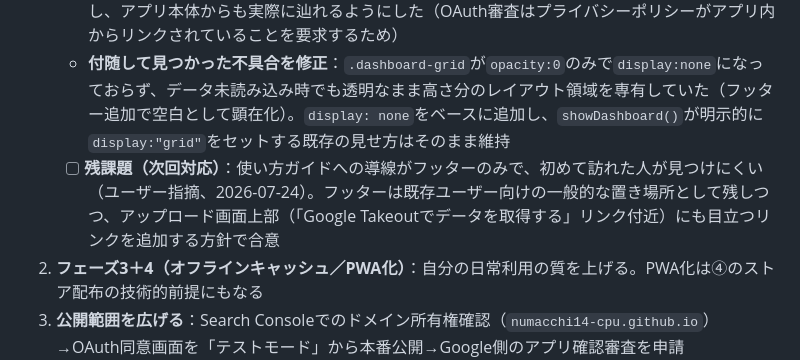
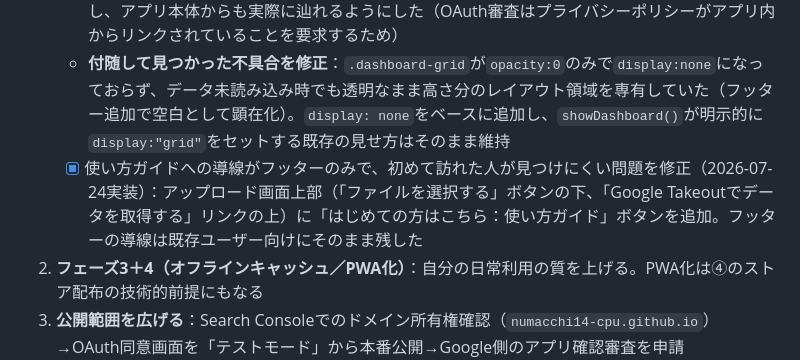
Before and after one commit to numacchi14-cpu/google-maps-dashboard, a Markdown page: SPEC.md, the part around the change. GitHub-like rendering.

Commit message:
docs: mark help guide discoverability follow-up as done

```diff
--- a/SPEC.md
+++ b/SPEC.md
@@ -258,7 +258,7 @@ GitHub Pagesで不特定多数に公開すること自体はGitHubの規約上
    - `privacy.html`（運営者情報、クライアントサイド完結の説明、Drive連携の`drive.file`スコープの範囲、Cookie/広告は現状未使用、CDN経由の外部サービス一覧）と`help.html`（Takeout取得手順、読み込み方、主要機能、よくあるQ&A）を新規作成。既存の`style.css`をそのまま読み込んで見た目を統一（`.doc-container`等の新規クラスを追加）
    - `index.html`にフッター（使い方ガイド／プライバシーポリシー／GitHubへのリンク）を追加し、アプリ本体からも実際に辿れるようにした（OAuth審査はプライバシーポリシーがアプリ内からリンクされていることを要求するため）
    - **付随して見つかった不具合を修正**：`.dashboard-grid`が`opacity:0`のみで`display:none`になっておらず、データ未読み込み時でも透明なまま高さ分のレイアウト領域を専有していた（フッター追加で空白として顕在化）。`display: none`をベースに追加し、`showDashboard()`が明示的に`display:"grid"`をセットする既存の見せ方はそのまま維持
-   - [ ] **残課題（次回対応）**：使い方ガイドへの導線がフッターのみで、初めて訪れた人が見つけにくい（ユーザー指摘、2026-07-24）。フッターは既存ユーザー向けの一般的な置き場所として残しつつ、アップロード画面上部（「Google Takeoutでデータを取得する」リンク付近）にも目立つリンクを追加する方針で合意
+   - [x] 使い方ガイドへの導線がフッターのみで、初めて訪れた人が見つけにくい問題を修正（2026-07-24実装）：アップロード画面上部（「ファイルを選択する」ボタンの下、「Google Takeoutでデータを取得する」リンクの上）に「はじめての方はこちら：使い方ガイド」ボタンを追加。フッターの導線は既存ユーザー向けにそのまま残した
 2. **フェーズ3＋4（オフラインキャッシュ／PWA化）**：自分の日常利用の質を上げる。PWA化は④のストア配布の技術的前提にもなる
 3. **公開範囲を広げる**：Search Consoleでのドメイン所有権確認（`numacchi14-cpu.github.io`）→OAuth同意画面を「テストモード」から本番公開→Google側のアプリ確認審査を申請
    - `drive.file`は「機微(sensitive)」スコープであり「制限付き(restricted)」ではないため、CASAのような有償セキュリティ監査は不要（無料・数日〜数週間程度の審査で完了する想定）
```
